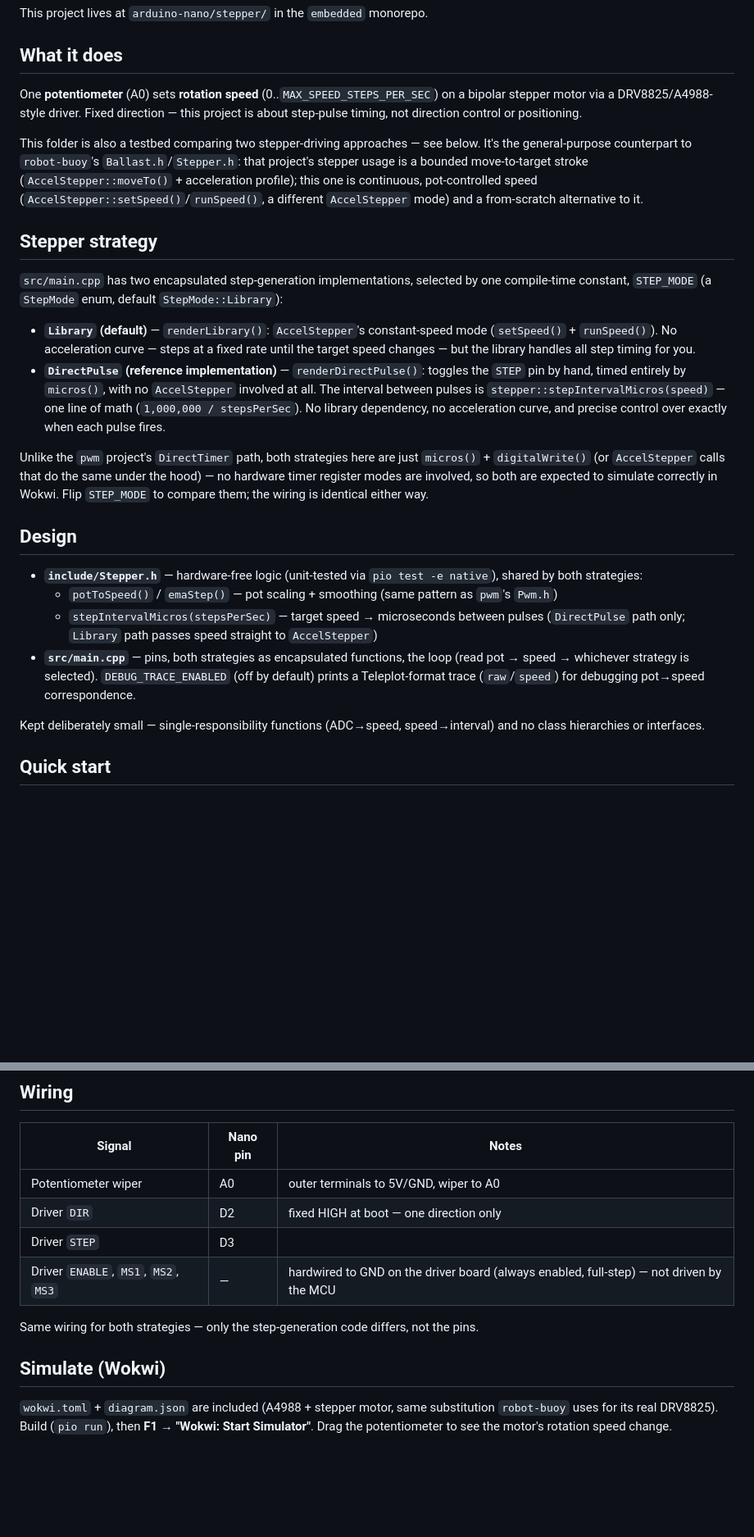
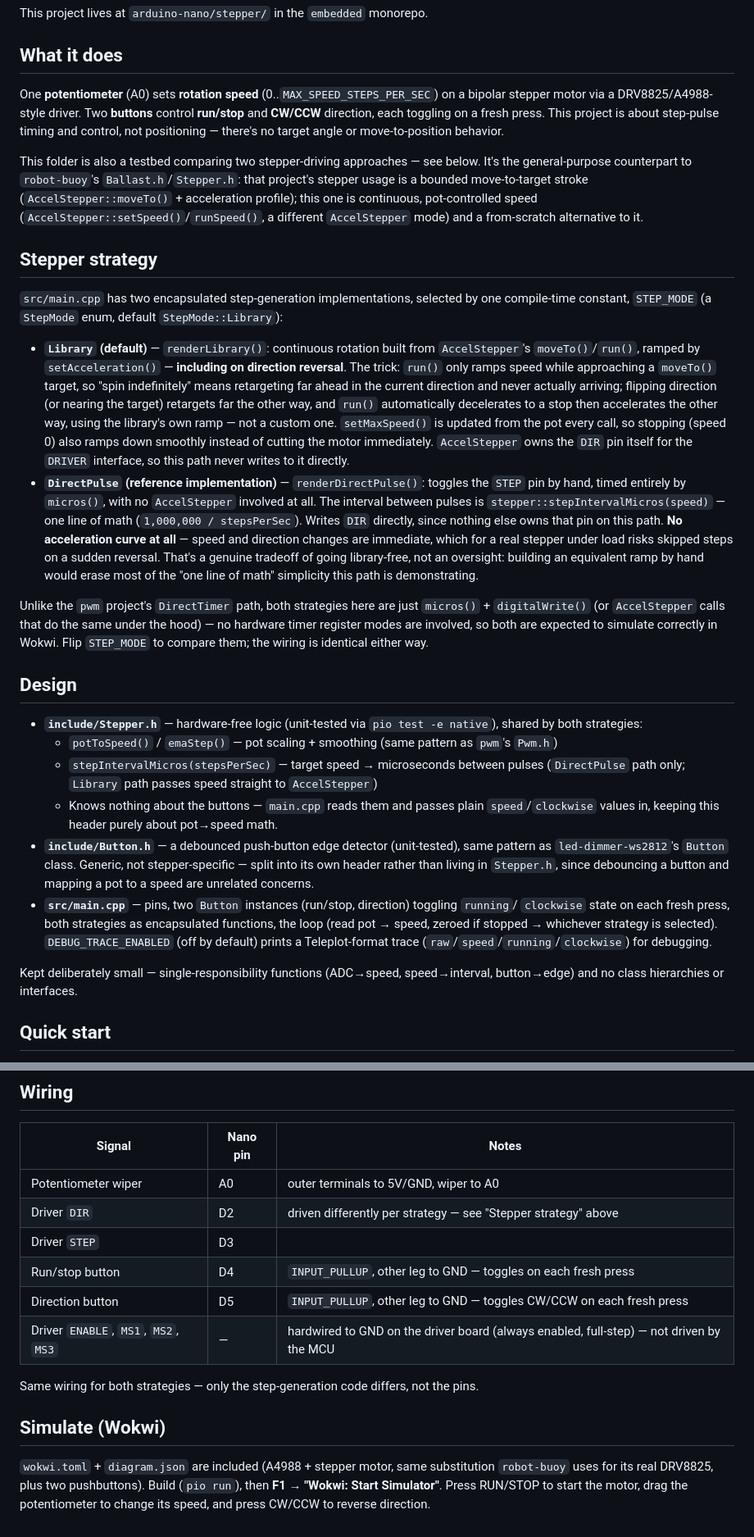
Before and after one commit to Tektronica/embedded, a Markdown page: arduino-nano/stepper/README.md, 2 parts joined by grey strips. Shown at 82% size. Rendered like a GitHub page; blank space fills up the shorter version.

Commit message:
docs(stepper): document the buttons and the accel/decel-on-reversal behavior
- What: updated What it does, Stepper strategy, Design, Wiring, and Simulate sections to cover the run/stop and direction buttons, Button.h's extraction, and the Library strategy's new moveTo()/run()-based ramping (including the explicit tradeoff that DirectPulse still reverses instantly)
- Why: the button behavior and the safety difference between the two strategies aren't obvious from reading main.cpp alone and are worth recording for whoever reads this next
- How: same section structure as before, content updated in place
- Benefit: a reader understands why Library mode decelerates before reversing and DirectPulse doesn't, without re-deriving it from the AccelStepper source

```diff
--- a/arduino-nano/stepper/README.md
+++ b/arduino-nano/stepper/README.md
@@ -7,8 +7,9 @@ This project lives at `arduino-nano/stepper/` in the `embedded` monorepo.
 ## What it does
 
 One **potentiometer** (A0) sets **rotation speed** (0..`MAX_SPEED_STEPS_PER_SEC`) on a bipolar
-stepper motor via a DRV8825/A4988-style driver. Fixed direction — this project is about step-pulse
-timing, not direction control or positioning.
+stepper motor via a DRV8825/A4988-style driver. Two **buttons** control **run/stop** and
+**CW/CCW** direction, each toggling on a fresh press. This project is about step-pulse timing and
+control, not positioning — there's no target angle or move-to-position behavior.
 
 This folder is also a testbed comparing two stepper-driving approaches — see below. It's the
 general-purpose counterpart to `robot-buoy`'s `Ballast.h`/`Stepper.h`: that project's stepper
@@ -21,14 +22,23 @@ one is continuous, pot-controlled speed (`AccelStepper::setSpeed()`/`runSpeed()`
 `src/main.cpp` has two encapsulated step-generation implementations, selected by one compile-time
 constant, `STEP_MODE` (a `StepMode` enum, default `StepMode::Library`):
 
-- **`Library` (default)** — `renderLibrary()`: `AccelStepper`'s constant-speed mode
-  (`setSpeed()` + `runSpeed()`). No acceleration curve — steps at a fixed rate until the target
-  speed changes — but the library handles all step timing for you.
+- **`Library` (default)** — `renderLibrary()`: continuous rotation built from `AccelStepper`'s
+  `moveTo()`/`run()`, ramped by `setAcceleration()` — **including on direction reversal**.
+  The trick: `run()` only ramps speed while approaching a `moveTo()` target, so "spin
+  indefinitely" means retargeting far ahead in the current direction and never actually arriving;
+  flipping direction (or nearing the target) retargets far the other way, and `run()`
+  automatically decelerates to a stop then accelerates the other way, using the library's own
+  ramp — not a custom one. `setMaxSpeed()` is updated from the pot every call, so stopping (speed
+  0) also ramps down smoothly instead of cutting the motor immediately. `AccelStepper` owns the
+  `DIR` pin itself for the `DRIVER` interface, so this path never writes to it directly.
 - **`DirectPulse` (reference implementation)** — `renderDirectPulse()`: toggles the `STEP` pin
   by hand, timed entirely by `micros()`, with no `AccelStepper` involved at all. The interval
   between pulses is `stepper::stepIntervalMicros(speed)` — one line of math
-  (`1,000,000 / stepsPerSec`). No library dependency, no acceleration curve, and precise control
-  over exactly when each pulse fires.
+  (`1,000,000 / stepsPerSec`). Writes `DIR` directly, since nothing else owns that pin on this
+  path. **No acceleration curve at all** — speed and direction changes are immediate, which for a
+  real stepper under load risks skipped steps on a sudden reversal. That's a genuine tradeoff of
+  going library-free, not an oversight: building an equivalent ramp by hand would erase most of
+  the "one line of math" simplicity this path is demonstrating.
 
 Unlike the `pwm` project's `DirectTimer` path, both strategies here are just `micros()` +
 `digitalWrite()` (or `AccelStepper` calls that do the same under the hood) — no hardware timer
@@ -42,12 +52,19 @@ register modes are involved, so both are expected to simulate correctly in Wokwi
   - `potToSpeed()` / `emaStep()` — pot scaling + smoothing (same pattern as `pwm`'s `Pwm.h`)
   - `stepIntervalMicros(stepsPerSec)` — target speed → microseconds between pulses
     (`DirectPulse` path only; `Library` path passes speed straight to `AccelStepper`)
-- **`src/main.cpp`** — pins, both strategies as encapsulated functions, the loop (read pot →
-  speed → whichever strategy is selected). `DEBUG_TRACE_ENABLED` (off by default) prints a
-  Teleplot-format trace (`raw`/`speed`) for debugging pot→speed correspondence.
+  - Knows nothing about the buttons — `main.cpp` reads them and passes plain `speed`/`clockwise`
+    values in, keeping this header purely about pot→speed math.
+- **`include/Button.h`** — a debounced push-button edge detector (unit-tested), same pattern as
+  `led-dimmer-ws2812`'s `Button` class. Generic, not stepper-specific — split into its own header
+  rather than living in `Stepper.h`, since debouncing a button and mapping a pot to a speed are
+  unrelated concerns.
+- **`src/main.cpp`** — pins, two `Button` instances (run/stop, direction) toggling `running`/
+  `clockwise` state on each fresh press, both strategies as encapsulated functions, the loop (read
+  pot → speed, zeroed if stopped → whichever strategy is selected). `DEBUG_TRACE_ENABLED` (off by
+  default) prints a Teleplot-format trace (`raw`/`speed`/`running`/`clockwise`) for debugging.
 
-Kept deliberately small — single-responsibility functions (ADC→speed, speed→interval) and no
-class hierarchies or interfaces.
+Kept deliberately small — single-responsibility functions (ADC→speed, speed→interval,
+button→edge) and no class hierarchies or interfaces.
 
 ## Quick start
 
@@ -71,8 +88,10 @@ pio device monitor      # serial monitor
 | Signal | Nano pin | Notes |
 |---|---|---|
 | Potentiometer wiper | A0 | outer terminals to 5V/GND, wiper to A0 |
-| Driver `DIR` | D2 | fixed HIGH at boot — one direction only |
+| Driver `DIR` | D2 | driven differently per strategy — see "Stepper strategy" above |
 | Driver `STEP` | D3 | |
+| Run/stop button | D4 | `INPUT_PULLUP`, other leg to GND — toggles on each fresh press |
+| Direction button | D5 | `INPUT_PULLUP`, other leg to GND — toggles CW/CCW on each fresh press |
 | Driver `ENABLE`, `MS1`, `MS2`, `MS3` | — | hardwired to GND on the driver board (always enabled, full-step) — not driven by the MCU |
 
 Same wiring for both strategies — only the step-generation code differs, not the pins.
@@ -80,5 +99,6 @@ Same wiring for both strategies — only the step-generation code differs, not t
 ## Simulate (Wokwi)
 
 `wokwi.toml` + `diagram.json` are included (A4988 + stepper motor, same substitution `robot-buoy`
-uses for its real DRV8825). Build (`pio run`), then **F1 → "Wokwi: Start Simulator"**. Drag the
-potentiometer to see the motor's rotation speed change.
+uses for its real DRV8825, plus two pushbuttons). Build (`pio run`), then **F1 → "Wokwi: Start
+Simulator"**. Press RUN/STOP to start the motor, drag the potentiometer to change its speed, and
+press CW/CCW to reverse direction.
```
